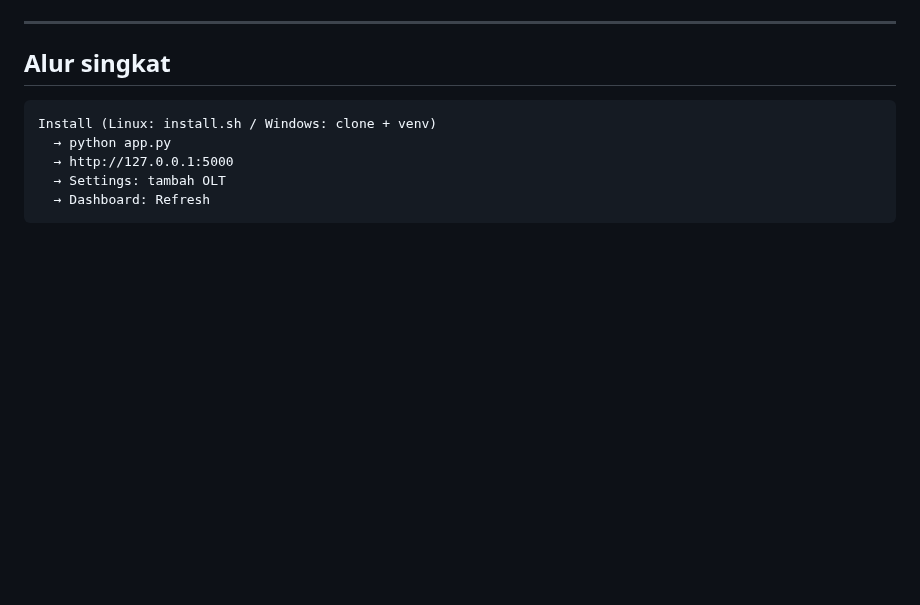
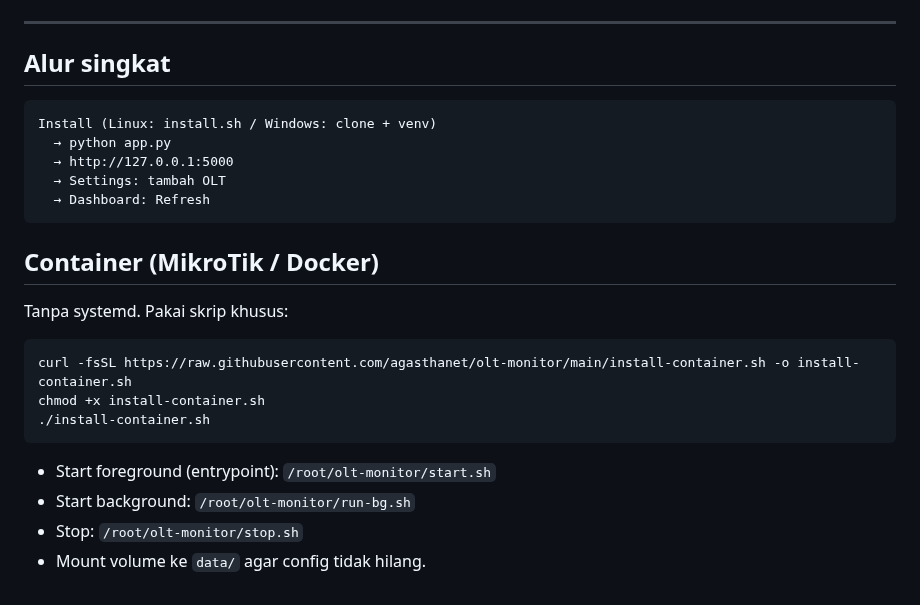
Before and after one commit to agasthanet/olt-monitor, a Markdown page: README.md, the part around the change. GitHub-like rendering; blank space fills up the shorter version.

````diff
--- a/README.md
+++ b/README.md
@@ -195,3 +195,18 @@ Install (Linux: install.sh / Windows: clone + venv)
   → Settings: tambah OLT
   → Dashboard: Refresh
 ```
+
+## Container (MikroTik / Docker)
+
+Tanpa systemd. Pakai skrip khusus:
+
+```bash
+curl -fsSL https://raw.githubusercontent.com/agasthanet/olt-monitor/main/install-container.sh -o install-container.sh
+chmod +x install-container.sh
+./install-container.sh
+```
+
+- Start foreground (entrypoint): `/root/olt-monitor/start.sh`
+- Start background: `/root/olt-monitor/run-bg.sh`
+- Stop: `/root/olt-monitor/stop.sh`
+- Mount volume ke `data/` agar config tidak hilang.
````
